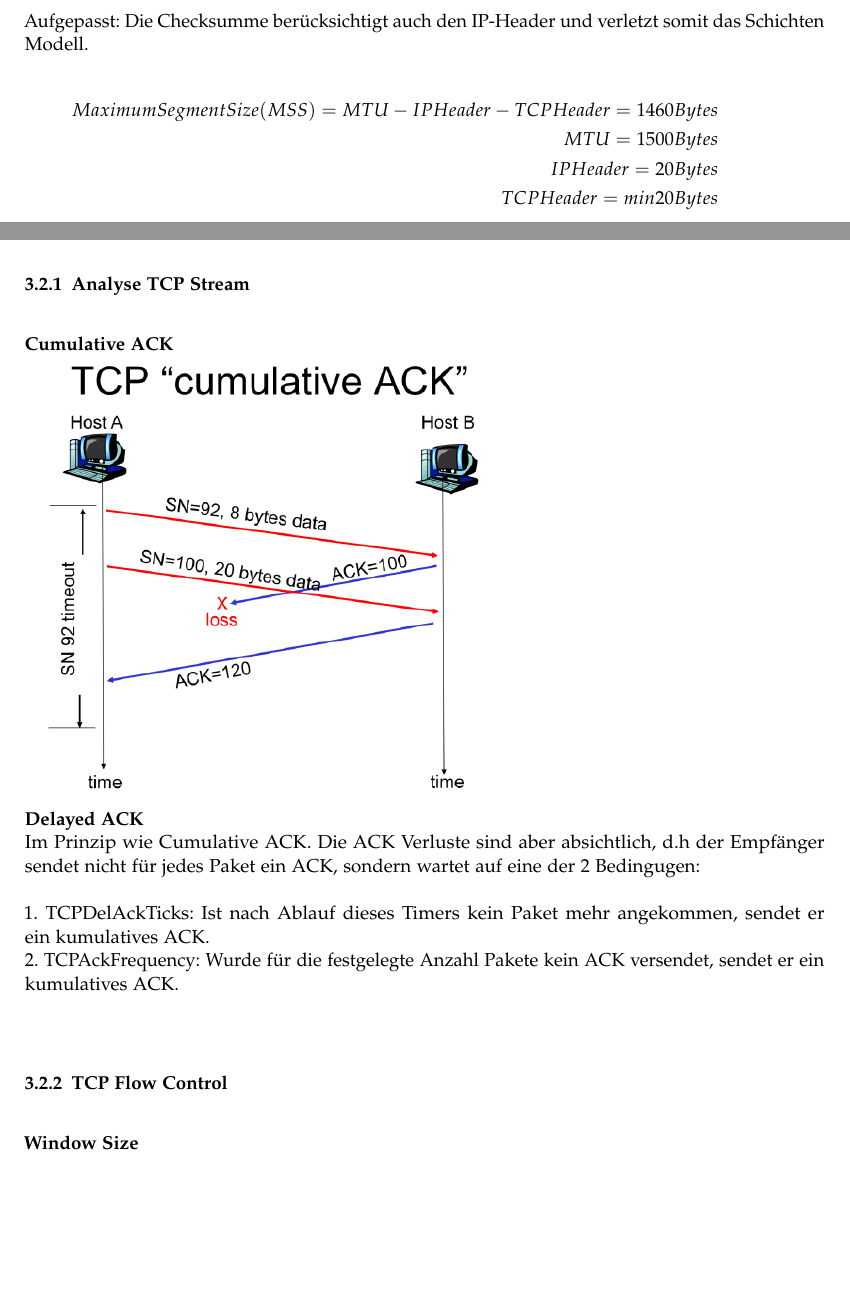
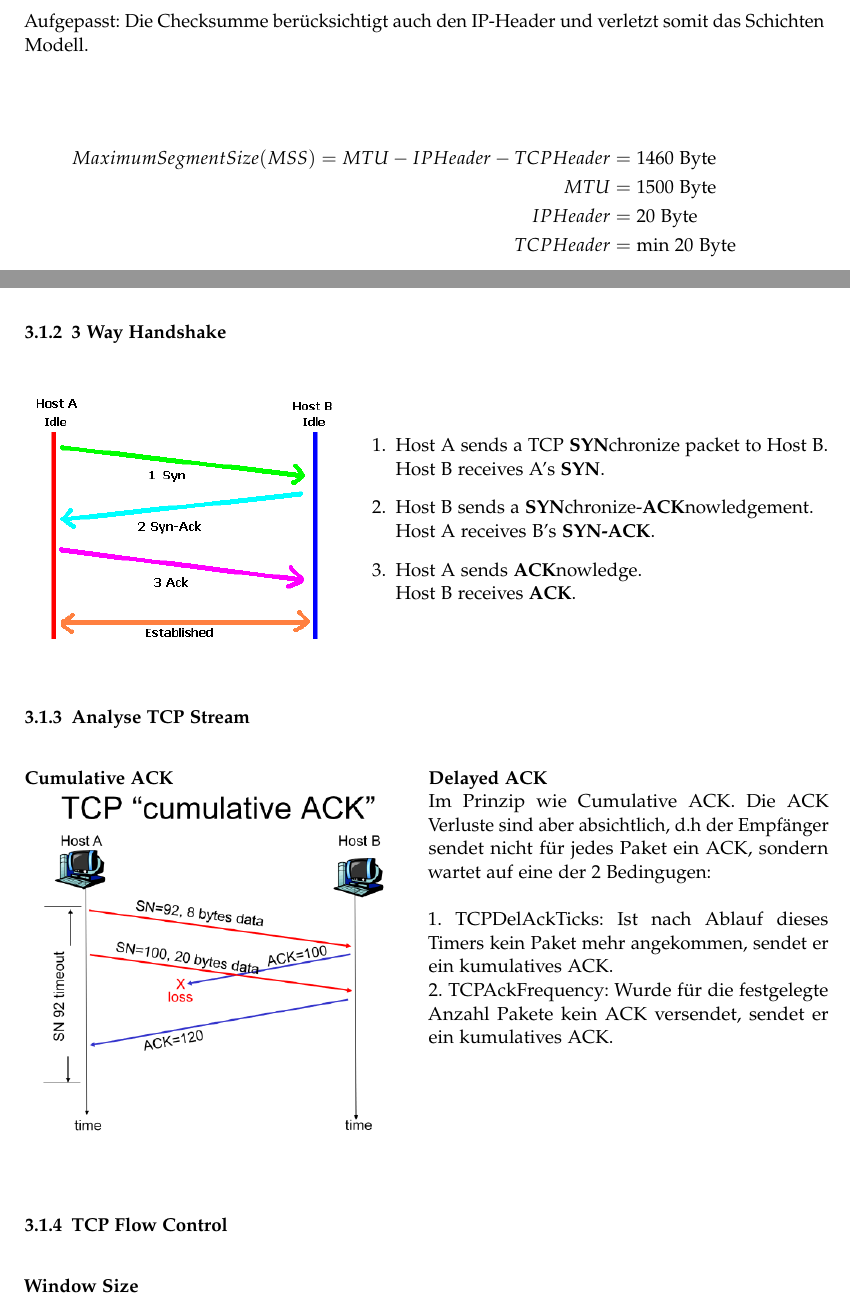
Before and after one commit to HSR-Stud/CN1, a LaTeX document (CN1.tex, which reads sections/3_transport.tex): two parts of pages 10 and 11 of 15 before the commit and two parts of pages 9 and 10 of 16 after it, joined at a grey line, cut so that both start at the same text, the shorter picture padded with empty space. Compiled offline with pdfLaTeX.

Commit message:
TCP Zeugs

```diff
--- a/sections/3_transport.tex
+++ b/sections/3_transport.tex
@@ -1,0 +10,42 @@
+Aufgepasst: Die Checksumme berücksichtigt auch den IP-Header und verletzt somit das Schichten Modell. \\
+
+\begin{align*}
+	Maximum Segment Size (MSS) = MTU - IPHeader - TCP Header & = \textrm{1460 Byte}\\
+	MTU &= \textrm{1500 Byte}\\
+	IPHeader &= \textrm{20 Byte}\\
+	TCPHeader &= \textrm{min 20 Byte}
+\end{align*}
+
+\subsubsection{3 Way Handshake}
+
+\begin{minipage}{.4\linewidth}
+	\includegraphics[width=\textwidth]{media/3way.png}
+\end{minipage}
+\begin{minipage}{.6\linewidth}
+	\begin{enumerate}
+		\item Host A sends a TCP \textbf{SYN}chronize packet to Host B.
+		\\ Host B receives A's \textbf{SYN}.
+		\item Host B sends a \textbf{SYN}chronize-\textbf{ACK}nowledgement.
+		\\ Host A receives B's \textbf{SYN-ACK}.
+		\item Host A sends \textbf{ACK}nowledge.
+		\\ Host B receives \textbf{ACK}.
+	\end{enumerate}
+\end{minipage}
+
+
+\subsubsection{Analyse TCP Stream}
+
+\begin{minipage}[t]{0.5\linewidth}
+	\textbf{Cumulative ACK}\\
+	\includegraphics[width=\linewidth]{media/cumulativeACK.png}\\
+\end{minipage}
+\begin{minipage}[t]{0.5\linewidth}
+	\textbf{Delayed ACK}\\
+	Im Prinzip wie Cumulative ACK. Die ACK Verluste sind aber absichtlich, d.h der Empfänger sendet nicht für jedes Paket ein ACK, sondern wartet auf eine der 2 Bedingugen:\\\\
+	1. TCPDelAckTicks: Ist nach Ablauf dieses Timers kein Paket mehr angekommen, sendet er ein kumulatives ACK. \\
+	2. TCPAckFrequency: Wurde für die festgelegte Anzahl Pakete kein ACK versendet, sendet er ein kumulatives ACK.\\
+\end{minipage}
+
+\subsubsection{TCP Flow Control}
+
+\textbf{Window Size}\\
@@ -48,26 +144,3 @@ Length: 0x003A & (58 Bytes)\\
 Checksum: & 0x4E07\\
 Data: & hallo chrigi00000000.... (50 Bytes)
 \end{tabular}
-
-
-\subsection{TCP}
-
-\includegraphics[scale=0.8]{media/TCPHeader.png}
-Aufgepasst: Die Checksumme berücksichtigt auch den IP-Header und verletzt somit das Schichten Modell. \\
-\begin{align*}
-Maximum Segment Size (MSS) = MTU - IPHeader - TCP Header = 1460 Bytes\\
-MTU = 1500Bytes\\
-IPHeader = 20 Bytes\\
-TCPHeader = min 20Bytes
-\end{align*}
-\subsubsection{Analyse TCP Stream}
-\textbf{Cumulative ACK}\\
-\includegraphics[scale=0.5]{media/cumulativeACK.png}\\
-\textbf{Delayed ACK}\\
-Im Prinzip wie Cumulative ACK. Die ACK Verluste sind aber absichtlich, d.h der Empfänger sendet nicht für jedes Paket ein ACK, sondern wartet auf eine der 2 Bedingugen:\\\\
-1. TCPDelAckTicks: Ist nach Ablauf dieses Timers kein Paket mehr angekommen, sendet er ein kumulatives ACK. \\
-2. TCPAckFrequency: Wurde für die festgelegte Anzahl Pakete kein ACK versendet, sendet er ein kumulatives ACK.\\
-
-\subsubsection{TCP Flow Control}
-\textbf{Window Size}\\
-Mit dem Receive Window (RWin) gibt der Empfänger dem Sender an, wie viele Bytes der Sender noch schicken darf, ohne ein ACK erhalten zu haben. Receive Window ist die Receive Buffer Grösse des Empfängers.\\
@@ -78 +146,0 @@ Beispiel Kommunikation nach Thailand:\\
-\begin{align*}
```
Also changed, not shown: media/3way.png (added), media/TCPHeader.png, sections/3_transport.tex (95 more changed lines).
